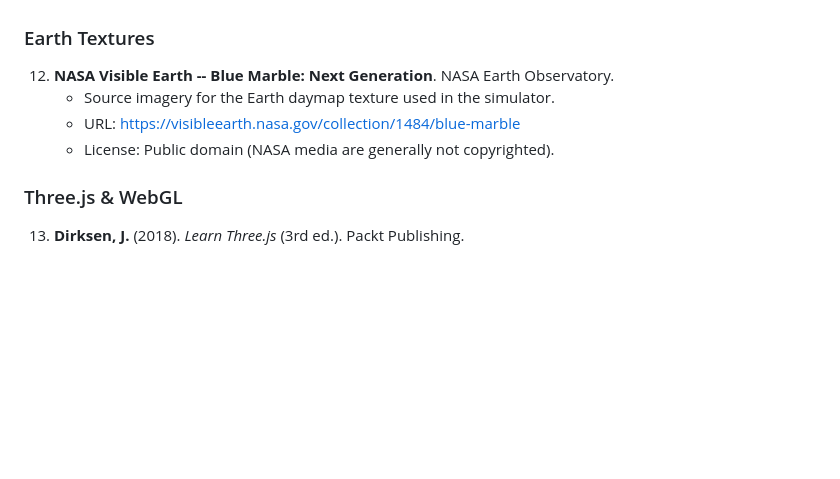
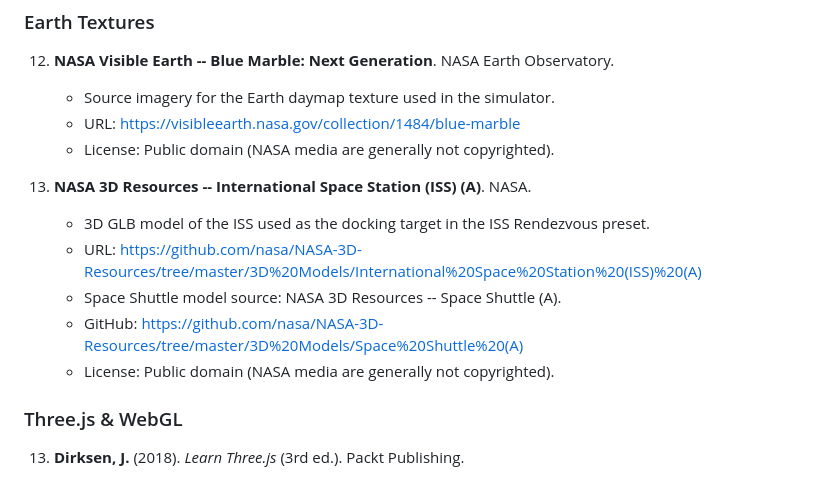
Before and after one commit to captainkw/orbital-sim, a Markdown page: README.md, the part around the change. GitHub-like rendering; blank space fills up the shorter version.

Commit message:
Update README NASA model sources.
Add the NASA 3D Resources GitHub source for the Space Shuttle model alongside the existing ISS citation so asset provenance is explicit in one place.

Made-with: Cursor

```diff
--- a/README.md
+++ b/README.md
@@ -401,6 +401,12 @@ orbital-sim/
     - URL: https://visibleearth.nasa.gov/collection/1484/blue-marble
     - License: Public domain (NASA media are generally not copyrighted).
 
+13. **NASA 3D Resources -- International Space Station (ISS) (A)**. NASA.
+    - 3D GLB model of the ISS used as the docking target in the ISS Rendezvous preset.
+    - URL: https://github.com/nasa/NASA-3D-Resources/tree/master/3D%20Models/International%20Space%20Station%20(ISS)%20(A)
+    - Space Shuttle model source: NASA 3D Resources -- Space Shuttle (A).
+    - GitHub: https://github.com/nasa/NASA-3D-Resources/tree/master/3D%20Models/Space%20Shuttle%20(A)
+    - License: Public domain (NASA media are generally not copyrighted).
 ### Three.js & WebGL
 
 13. **Dirksen, J.** (2018). *Learn Three.js* (3rd ed.). Packt Publishing.
```
